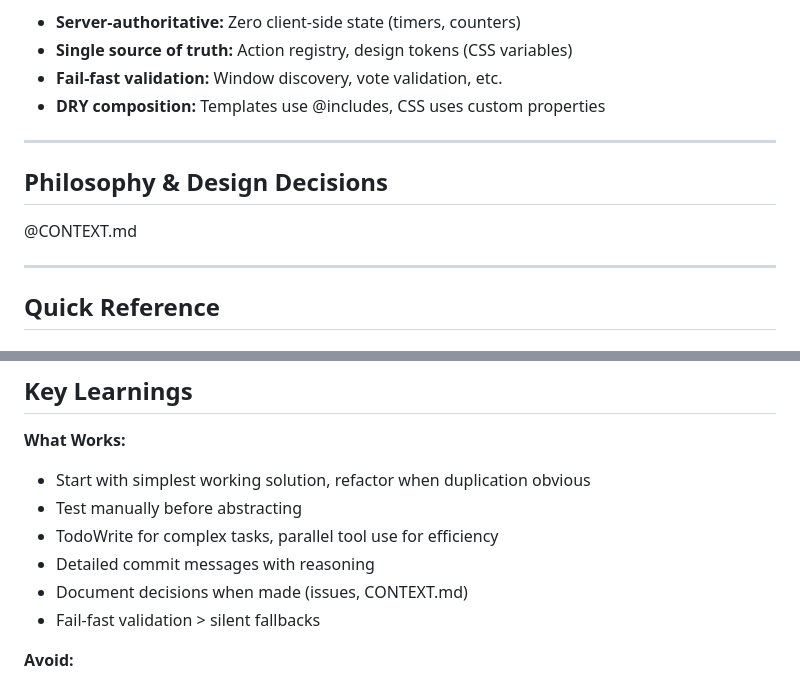
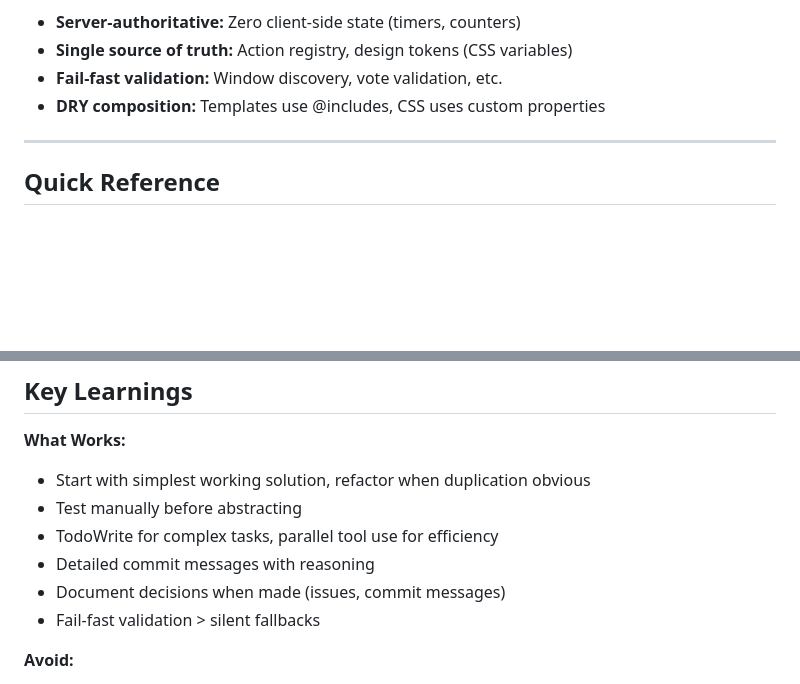
Before and after one commit to ddisisto/selection-protocol, a Markdown page: CLAUDE.md, 2 parts joined by grey strips. Rendered like a GitHub page; blank space fills up the shorter version.

```diff
--- a/CLAUDE.md
+++ b/CLAUDE.md
@@ -195,12 +195,6 @@ if elapsed >= target_duration:
 
 ---
 
-## Philosophy & Design Decisions
-
-@CONTEXT.md
-
----
-
 ## Quick Reference
 
 ### Starting the System
@@ -239,7 +233,7 @@ python -m src.twitch_bot          # daemon
 - Test manually before abstracting
 - TodoWrite for complex tasks, parallel tool use for efficiency
 - Detailed commit messages with reasoning
-- Document decisions when made (issues, CONTEXT.md)
+- Document decisions when made (issues, commit messages)
 - Fail-fast validation > silent fallbacks
 
 **Avoid:**
```
Also changed, not shown: README.md (+1 -2 lines), docs/archive/ORIGIN-CONTEXT.md (renamed from CONTEXT.md).
